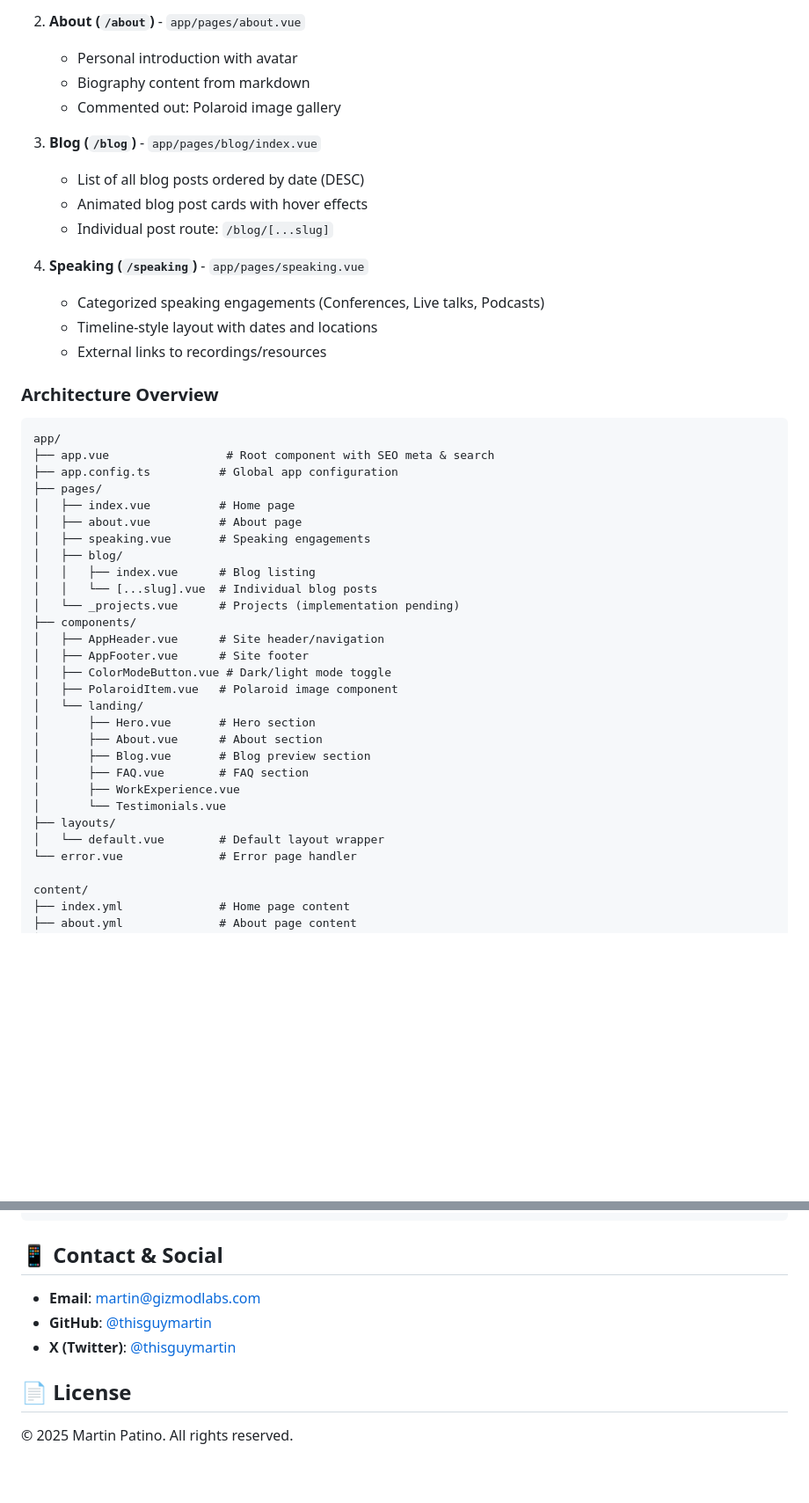
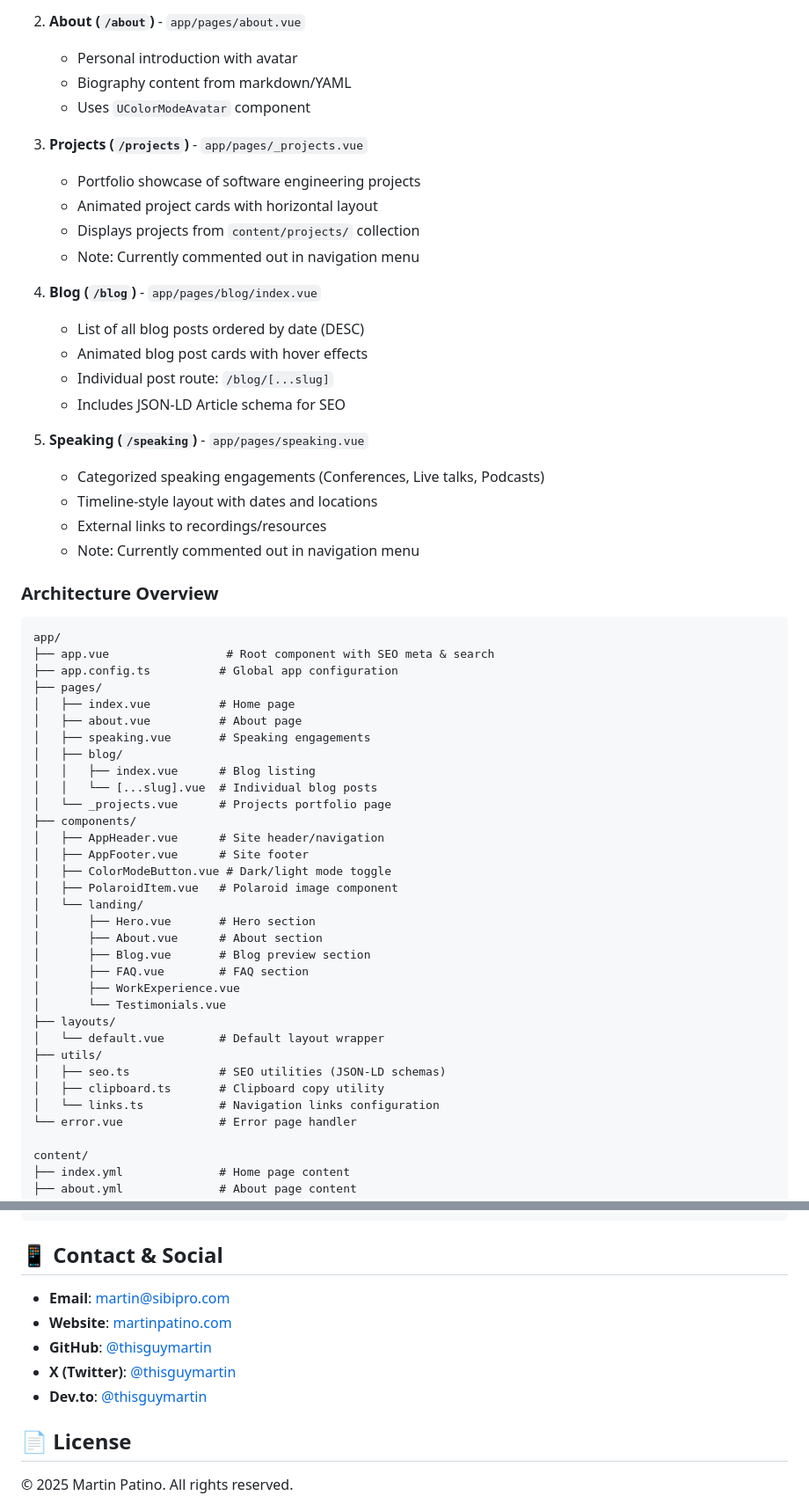
Before and after one commit to thisguymartin/martinpatino-site, a Markdown page: README.md, 2 parts joined by grey strips. Shown: that part at 88% size. Rendered like a GitHub page; blank space fills up the shorter version.

```diff
--- a/README.md
+++ b/README.md
@@ -26,18 +26,26 @@ A modern, personal portfolio website built with Nuxt 4 and Nuxt UI, showcasing p
 
 2. **About (`/about`)** - `app/pages/about.vue`
    - Personal introduction with avatar
-   - Biography content from markdown
-   - Commented out: Polaroid image gallery
+   - Biography content from markdown/YAML
+   - Uses `UColorModeAvatar` component
 
-3. **Blog (`/blog`)** - `app/pages/blog/index.vue`
+3. **Projects (`/projects`)** - `app/pages/_projects.vue`
+   - Portfolio showcase of software engineering projects
+   - Animated project cards with horizontal layout
+   - Displays projects from `content/projects/` collection
+   - Note: Currently commented out in navigation menu
+
+4. **Blog (`/blog`)** - `app/pages/blog/index.vue`
    - List of all blog posts ordered by date (DESC)
    - Animated blog post cards with hover effects
    - Individual post route: `/blog/[...slug]`
+   - Includes JSON-LD Article schema for SEO
 
-4. **Speaking (`/speaking`)** - `app/pages/speaking.vue`
+5. **Speaking (`/speaking`)** - `app/pages/speaking.vue`
    - Categorized speaking engagements (Conferences, Live talks, Podcasts)
    - Timeline-style layout with dates and locations
    - External links to recordings/resources
+   - Note: Currently commented out in navigation menu
 
 ### Architecture Overview
 
@@ -52,7 +60,7 @@ app/
 │   ├── blog/
 │   │   ├── index.vue      # Blog listing
 │   │   └── [...slug].vue  # Individual blog posts
-│   └── _projects.vue      # Projects (implementation pending)
+│   └── _projects.vue      # Projects portfolio page
 ├── components/
 │   ├── AppHeader.vue      # Site header/navigation
 │   ├── AppFooter.vue      # Site footer
@@ -67,6 +75,10 @@ app/
 │       └── Testimonials.vue
 ├── layouts/
 │   └── default.vue        # Default layout wrapper
+├── utils/
+│   ├── seo.ts             # SEO utilities (JSON-LD schemas)
+│   ├── clipboard.ts       # Clipboard copy utility
+│   └── links.ts           # Navigation links configuration
 └── error.vue              # Error page handler
 
 content/
@@ -278,9 +326,11 @@ ui: {
 
 ## 📱 Contact & Social
 
-- **Email**: martin@gizmodlabs.com
+- **Email**: martin@sibipro.com
+- **Website**: [martinpatino.com](https://martinpatino.com)
 - **GitHub**: [@thisguymartin](https://github.com/thisguymartin)
 - **X (Twitter)**: [@thisguymartin](https://x.com/thisguymartin)
+- **Dev.to**: [@thisguymartin](https://dev.to/thisguymartin)
 
 ## 📄 License
 
```
Also changed, not shown: other parts of README.md (+49 -13 lines).
